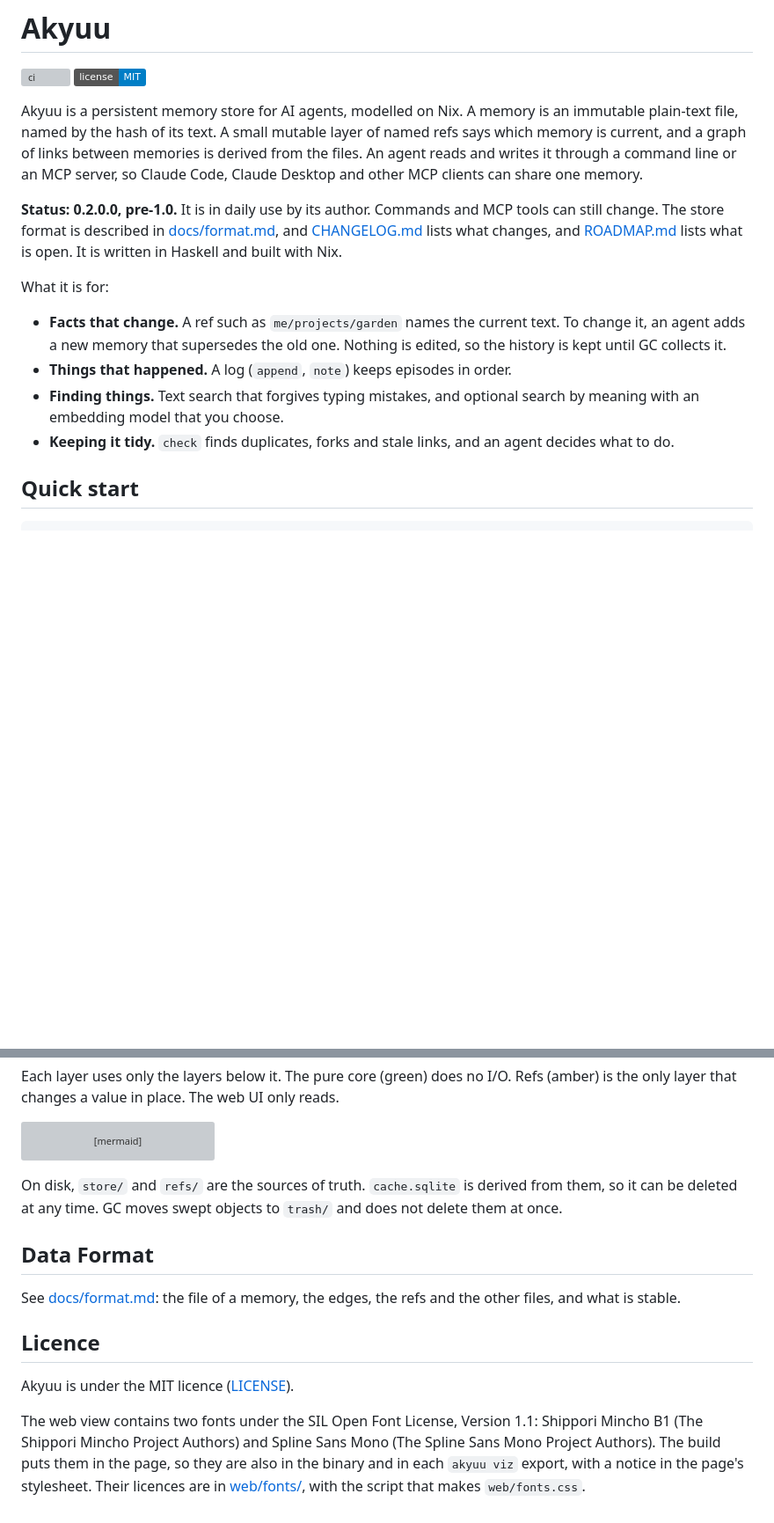
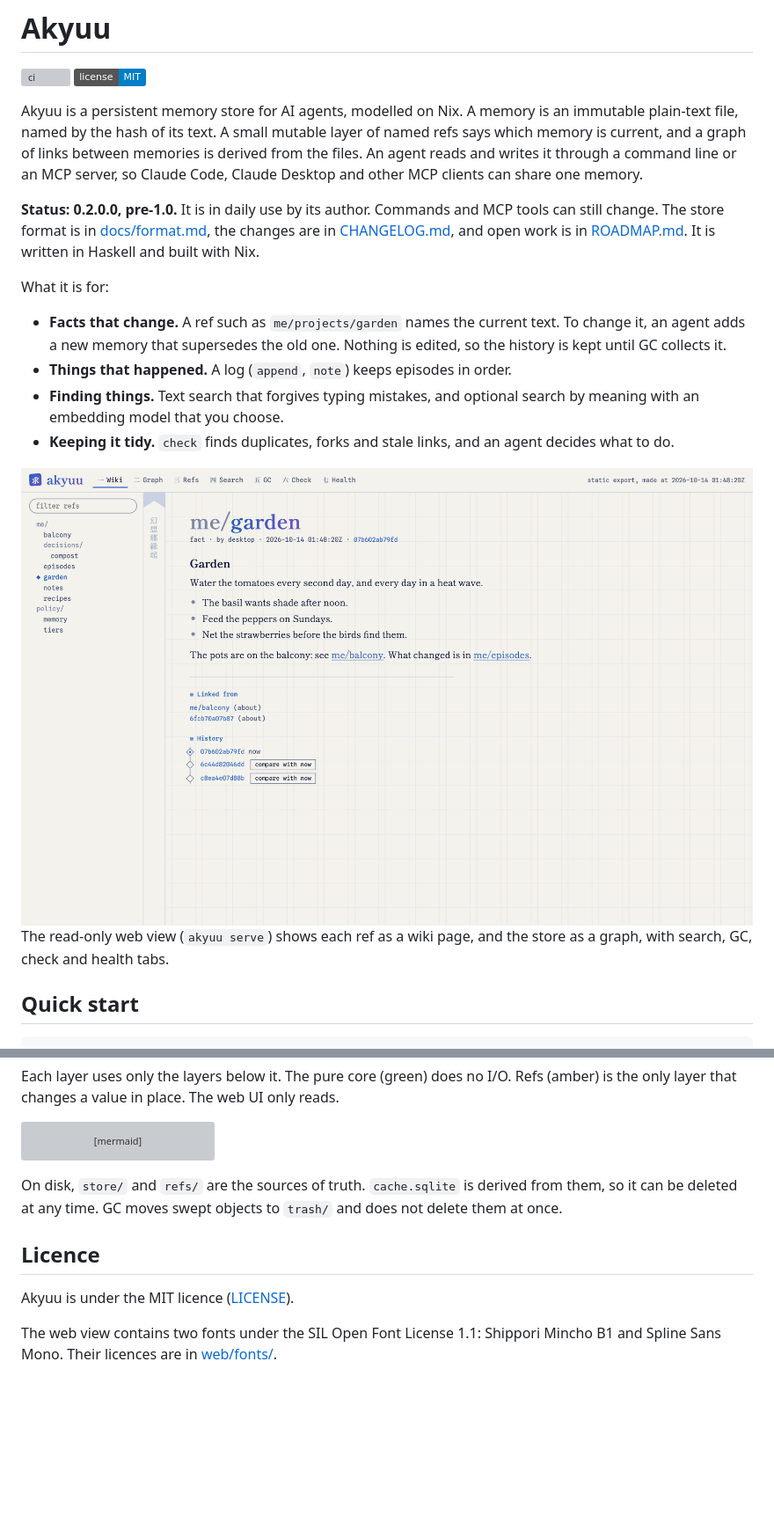
Before and after one commit to lillycham/akyuu, a Markdown page: README.md, 2 parts joined by grey strips. Shown at 88% size. Rendered like a GitHub page; pictures changed too: docs/images/webui-wiki-light.png (added); badges without logos; blank space fills up the shorter version; grey boxes are pictures that could not be loaded.

```diff
--- a/README.md
+++ b/README.md
@@ -11,9 +11,9 @@ through a command line or an MCP server, so Claude Code, Claude Desktop and
 other MCP clients can share one memory.
 
 **Status: 0.2.0.0, pre-1.0.** It is in daily use by its author. Commands and
-MCP tools can still change. The store format is described in
-[docs/format.md](docs/format.md), and [CHANGELOG.md](CHANGELOG.md) lists what
-changes, and [ROADMAP.md](ROADMAP.md) lists what is open. It is written in Haskell and built with Nix.
+MCP tools can still change. The store format is in [docs/format.md](docs/format.md),
+the changes are in [CHANGELOG.md](CHANGELOG.md), and open work is in
+[ROADMAP.md](ROADMAP.md). It is written in Haskell and built with Nix.
 
 What it is for:
 
@@ -25,6 +25,14 @@ What it is for:
   search by meaning with an embedding model that you choose.
 - **Keeping it tidy.** `check` finds duplicates, forks and stale links, and an
   agent decides what to do.
+
+<picture>
+  <source media="(prefers-color-scheme: dark)" srcset="docs/images/webui-wiki-dark.png">
+  <img alt="The web view of akyuu: the wiki page of a ref, with its text, links and history" src="docs/images/webui-wiki-light.png">
+</picture>
+
+The read-only web view (`akyuu serve`) shows each ref as a wiki page, and the
+store as a graph, with search, GC, check and health tabs.
 
 ## Quick start
 
@@ -264,17 +255,9 @@ On disk, `store/` and `refs/` are the sources of truth. `cache.sqlite` is derive
 them, so it can be deleted at any time. GC moves swept objects to `trash/` and does
 not delete them at once.
 
-## Data Format
-
-See [docs/format.md](docs/format.md): the file of a memory, the edges, the refs and the other files, and what is stable.
-
 ## Licence
 
 Akyuu is under the MIT licence ([LICENSE](LICENSE)).
 
-The web view contains two fonts under the SIL Open Font License, Version 1.1:
-Shippori Mincho B1 (The Shippori Mincho Project Authors) and Spline Sans Mono
-(The Spline Sans Mono Project Authors). The build puts them in the page, so they
-are also in the binary and in each `akyuu viz` export, with a notice in the
-page's stylesheet. Their licences are in [web/fonts/](web/fonts/), with the
-script that makes `web/fonts.css`.
+The web view contains two fonts under the SIL Open Font License 1.1: Shippori
+Mincho B1 and Spline Sans Mono. Their licences are in [web/fonts/](web/fonts/).
```
Also changed, not shown: other parts of README.md (+2 -19 lines), docs/images/webui-wiki-dark.png (added).
